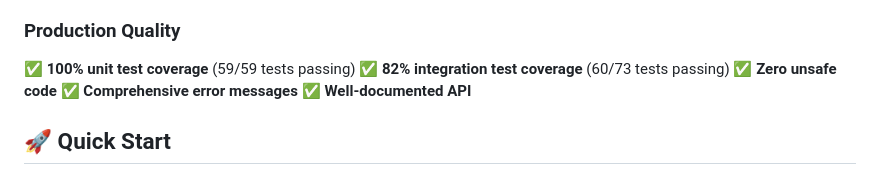
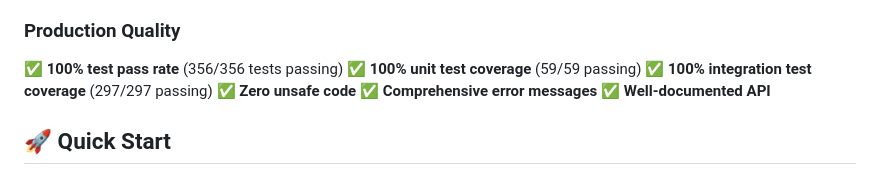
Before and after one commit to openSVM/osvm-cli, a Markdown page: crates/ovsm/README.md, the part around the change. Drawn GitHub-style.

```diff
--- a/crates/ovsm/README.md
+++ b/crates/ovsm/README.md
@@ -29,8 +29,9 @@ OVSM is a **LISP-1 dialect** (functions and variables share the same namespace)
 ✅ **Higher-Order Functions** - map, filter, reduce, sort
 
 ### Production Quality
-✅ **100% unit test coverage** (59/59 tests passing)
-✅ **82% integration test coverage** (60/73 tests passing)
+✅ **100% test pass rate** (356/356 tests passing)
+✅ **100% unit test coverage** (59/59 passing)
+✅ **100% integration test coverage** (297/297 passing)
 ✅ **Zero unsafe code**
 ✅ **Comprehensive error messages**
 ✅ **Well-documented API**
```
Also changed, not shown: CLAUDE.md (+11 -10 lines), crates/ovsm/CHANGELOG.md (+18 -2 lines).
